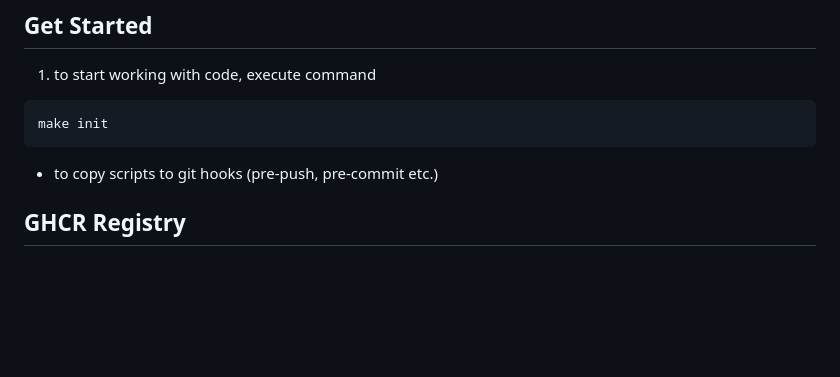
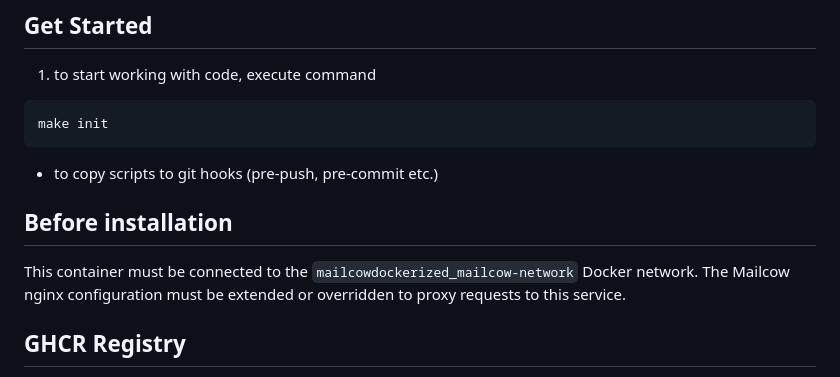
Before and after one commit to TymekGluch/Morphyxis-mail-service, a Markdown page: README.md, the part around the change. GitHub-like rendering; blank space fills up the shorter version.

Commit message:
docs: Update Readme

````diff
--- a/README.md
+++ b/README.md
@@ -17,6 +17,11 @@ make init
 ```
 
 - to copy scripts to git hooks (pre-push, pre-commit etc.)
+
+## Before installation
+
+This container must be connected to the `mailcowdockerized_mailcow-network` Docker network.
+The Mailcow nginx configuration must be extended or overridden to proxy requests to this service.
 
 ## GHCR Registry
 
````
